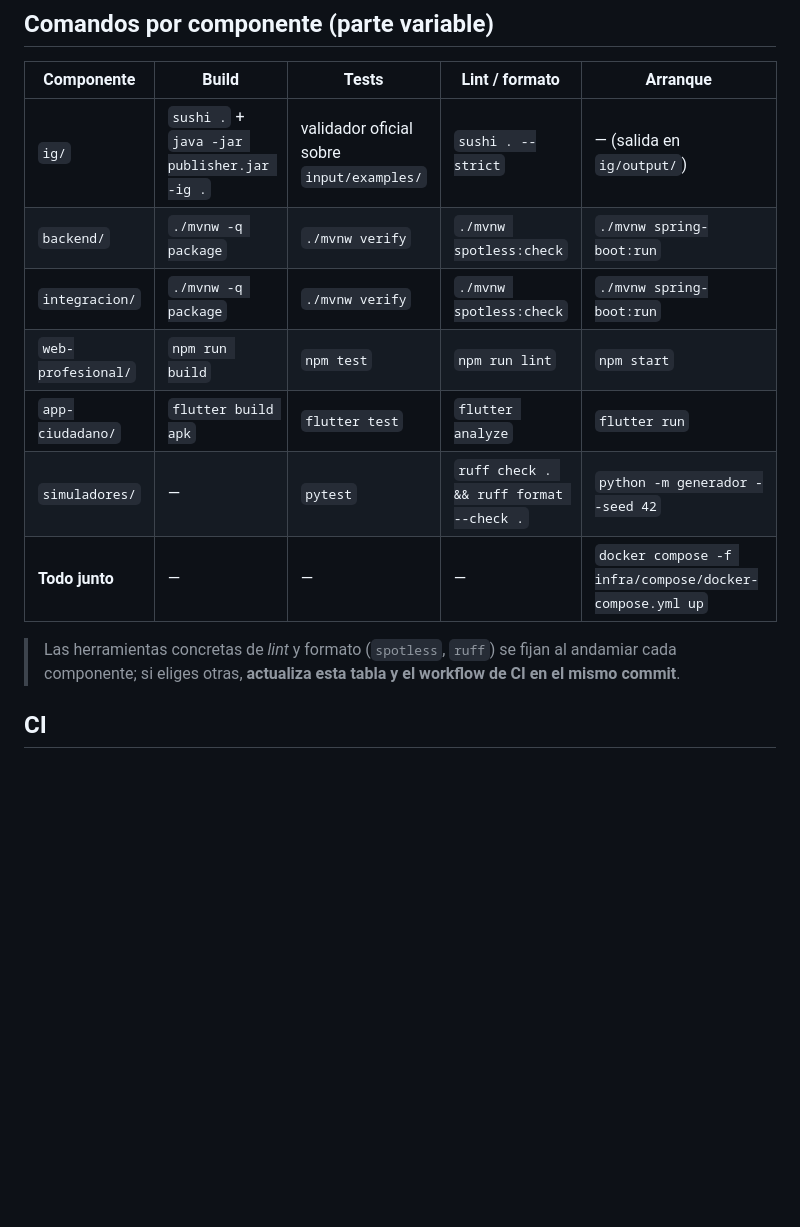
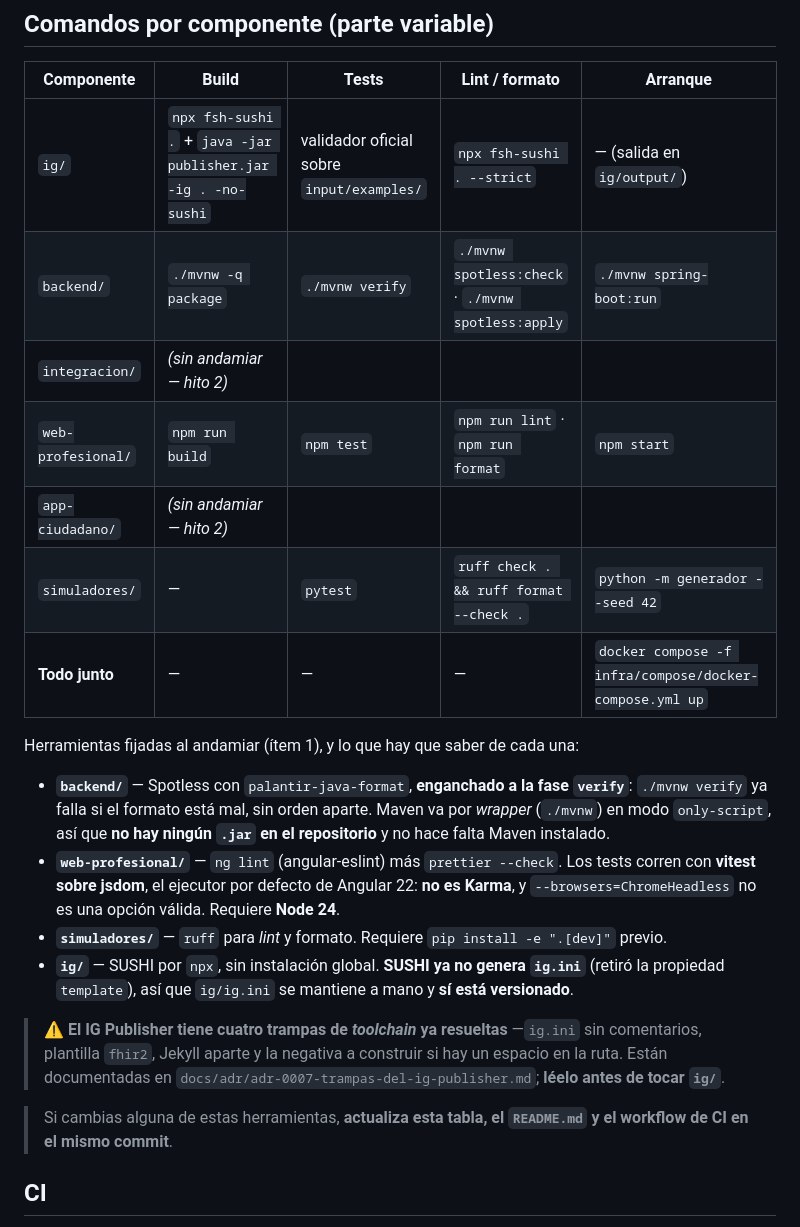
Before and after one commit to AOjeda006/HispaLIS, a Markdown page: AGENTS.md, the part around the change. Rendered like a GitHub page; blank space fills up the shorter version.

```diff
--- a/AGENTS.md
+++ b/AGENTS.md
@@ -62,16 +62,32 @@ es `true`, **no commitees** y avisa (ver `CLAUDE.md` §3).
 
 | Componente | Build | Tests | Lint / formato | Arranque |
 |---|---|---|---|---|
-| `ig/` | `sushi .` + `java -jar publisher.jar -ig .` | validador oficial sobre `input/examples/` | `sushi . --strict` | — (salida en `ig/output/`) |
-| `backend/` | `./mvnw -q package` | `./mvnw verify` | `./mvnw spotless:check` | `./mvnw spring-boot:run` |
-| `integracion/` | `./mvnw -q package` | `./mvnw verify` | `./mvnw spotless:check` | `./mvnw spring-boot:run` |
-| `web-profesional/` | `npm run build` | `npm test` | `npm run lint` | `npm start` |
-| `app-ciudadano/` | `flutter build apk` | `flutter test` | `flutter analyze` | `flutter run` |
+| `ig/` | `npx fsh-sushi .` + `java -jar publisher.jar -ig . -no-sushi` | validador oficial sobre `input/examples/` | `npx fsh-sushi . --strict` | — (salida en `ig/output/`) |
+| `backend/` | `./mvnw -q package` | `./mvnw verify` | `./mvnw spotless:check` · `./mvnw spotless:apply` | `./mvnw spring-boot:run` |
+| `integracion/` | *(sin andamiar — hito 2)* | | | |
+| `web-profesional/` | `npm run build` | `npm test` | `npm run lint` · `npm run format` | `npm start` |
+| `app-ciudadano/` | *(sin andamiar — hito 2)* | | | |
 | `simuladores/` | — | `pytest` | `ruff check . && ruff format --check .` | `python -m generador --seed 42` |
 | **Todo junto** | — | — | — | `docker compose -f infra/compose/docker-compose.yml up` |
 
-> Las herramientas concretas de *lint* y formato (`spotless`, `ruff`) se fijan al andamiar cada
-> componente; si eliges otras, **actualiza esta tabla y el workflow de CI en el mismo commit**.
+Herramientas fijadas al andamiar (ítem 1), y lo que hay que saber de cada una:
+
+- **`backend/`** — Spotless con `palantir-java-format`, **enganchado a la fase `verify`**: `./mvnw
+  verify` ya falla si el formato está mal, sin orden aparte. Maven va por *wrapper* (`./mvnw`) en modo
+  `only-script`, así que **no hay ningún `.jar` en el repositorio** y no hace falta Maven instalado.
+- **`web-profesional/`** — `ng lint` (angular-eslint) más `prettier --check`. Los tests corren con
+  **vitest sobre jsdom**, el ejecutor por defecto de Angular 22: **no es Karma**, y
+  `--browsers=ChromeHeadless` no es una opción válida. Requiere **Node 24**.
+- **`simuladores/`** — `ruff` para *lint* y formato. Requiere `pip install -e ".[dev]"` previo.
+- **`ig/`** — SUSHI por `npx`, sin instalación global. **SUSHI ya no genera `ig.ini`** (retiró la
+  propiedad `template`), así que `ig/ig.ini` se mantiene a mano y **sí está versionado**.
+
+> ⚠️ **El IG Publisher tiene cuatro trampas de *toolchain* ya resueltas** —`ig.ini` sin comentarios,
+> plantilla `fhir2`, Jekyll aparte y la negativa a construir si hay un espacio en la ruta. Están
+> documentadas en `docs/adr/adr-0007-trampas-del-ig-publisher.md`; **léelo antes de tocar `ig/`**.
+
+> Si cambias alguna de estas herramientas, **actualiza esta tabla, el `README.md` y el workflow de CI
+> en el mismo commit**.
 
 ## CI
 
```
Also changed, not shown: README.md (+20 -8 lines).
